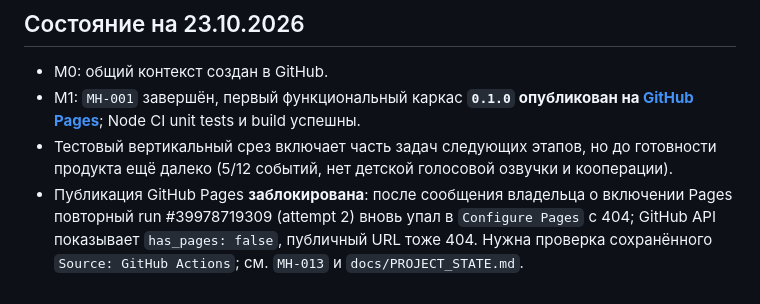
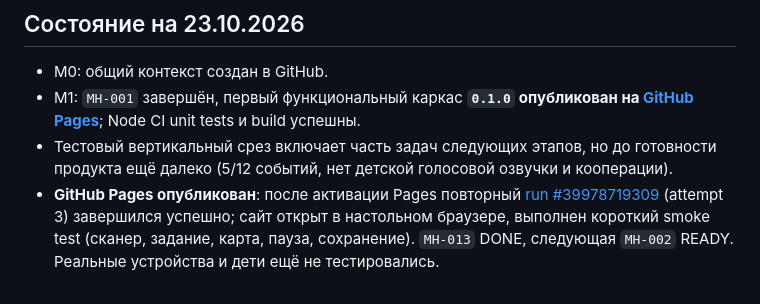
Before and after one commit to Hosttik/mission_hero, a Markdown page: docs/ROADMAP.md, the part around the change. Rendered like a GitHub page.

Commit message:
docs: record successful Pages smoke test

```diff
--- a/docs/ROADMAP.md
+++ b/docs/ROADMAP.md
@@ -46,4 +46,4 @@
 - M0: общий контекст создан в GitHub.
 - M1: `MH-001` завершён, первый функциональный каркас **`0.1.0` опубликован на [GitHub Pages](https://hosttik.github.io/mission_hero/)**; Node CI unit tests и build успешны.
 - Тестовый вертикальный срез включает часть задач следующих этапов, но до готовности продукта ещё далеко (5/12 событий, нет детской голосовой озвучки и кооперации).
-- Публикация GitHub Pages **заблокирована**: после сообщения владельца о включении Pages повторный run #39978719309 (attempt 2) вновь упал в `Configure Pages` с 404; GitHub API показывает `has_pages: false`, публичный URL тоже 404. Нужна проверка сохранённого `Source: GitHub Actions`; см. `MH-013` и `docs/PROJECT_STATE.md`.
+- **GitHub Pages опубликован**: после активации Pages повторный [run #39978719309](https://github.com/Hosttik/mission_hero/actions/runs/39978719309) (attempt 3) завершился успешно; сайт открыт в настольном браузере, выполнен короткий smoke test (сканер, задание, карта, пауза, сохранение). `MH-013` DONE, следующая `MH-002` READY. Реальные устройства и дети ещё не тестировались.
```
